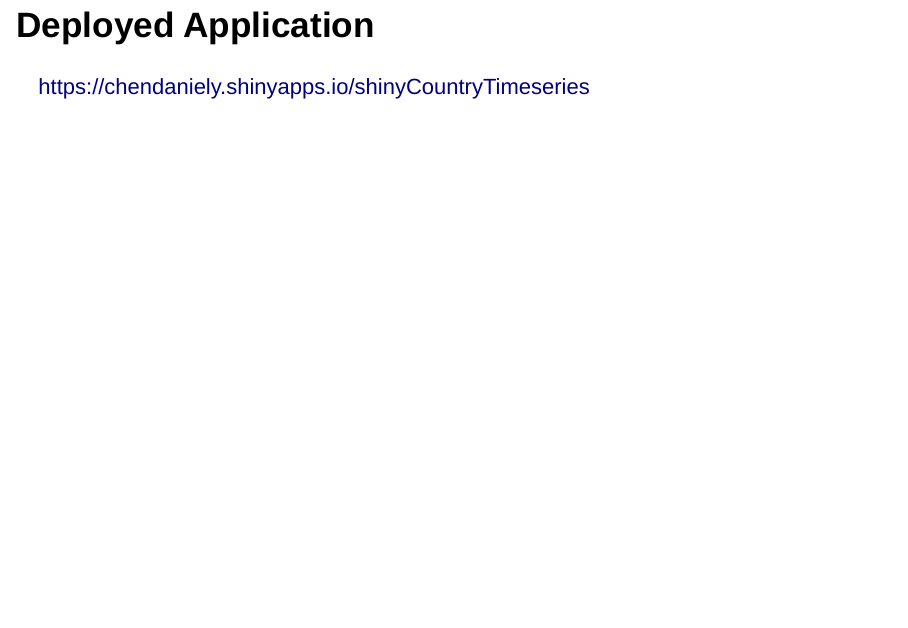
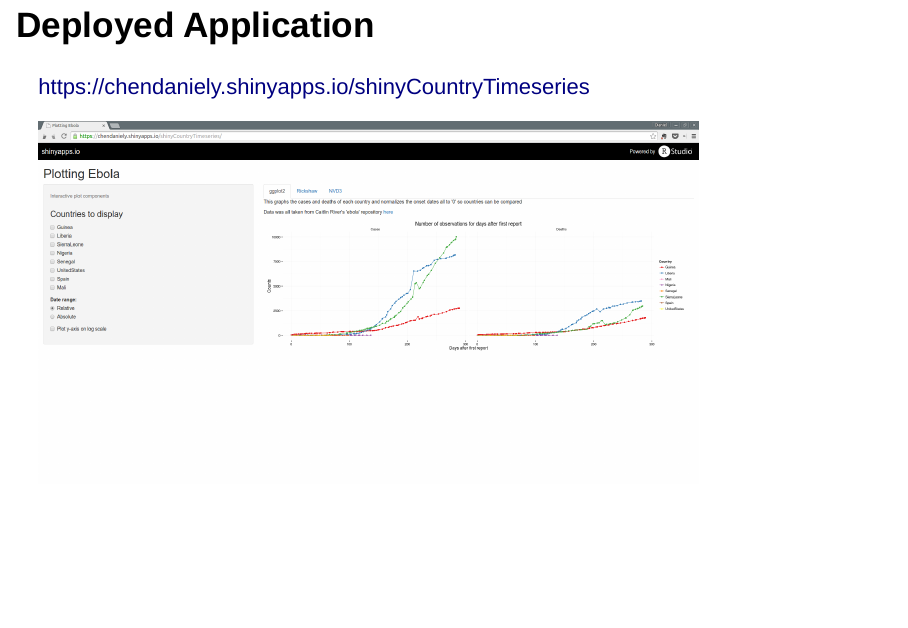
Before and after one commit to chendaniely/2015-04-15-SPDC-shiny, an R Markdown document (lessons/02-ebola.Rmd): page 16 of 18. Rendered offline with R 4.5, knitr and Pandoc, with nearby package versions; drawn as Slidy slides in place of the format the file asks for; some code elsewhere in the file could not run offline.

Commit message:
added image of deploted ebola app png and insert to 02 ebola presentation

```diff
--- a/lessons/02-ebola.Rmd
+++ b/lessons/02-ebola.Rmd
@@ -157,6 +157,8 @@
 
 https://chendaniely.shinyapps.io/shinyCountryTimeseries
 
+<img src="../images/deployed_ebola_screenshotpng.png" style="width:800px;"/>
+
 ## The repositories
 
 This is all possible beacause of [Caitlin](http://www.caitlinrivers.com/) [Rivers](https://twitter.com/cmyeaton) and all the [contributors](https://github.com/cmrivers/ebola/graphs/contributors) (29 as of 2015-04-14) to the [repository](https://github.com/cmrivers/ebola)
```
Also changed, not shown: images/deployed_ebola_screenshotpng.png (added).
